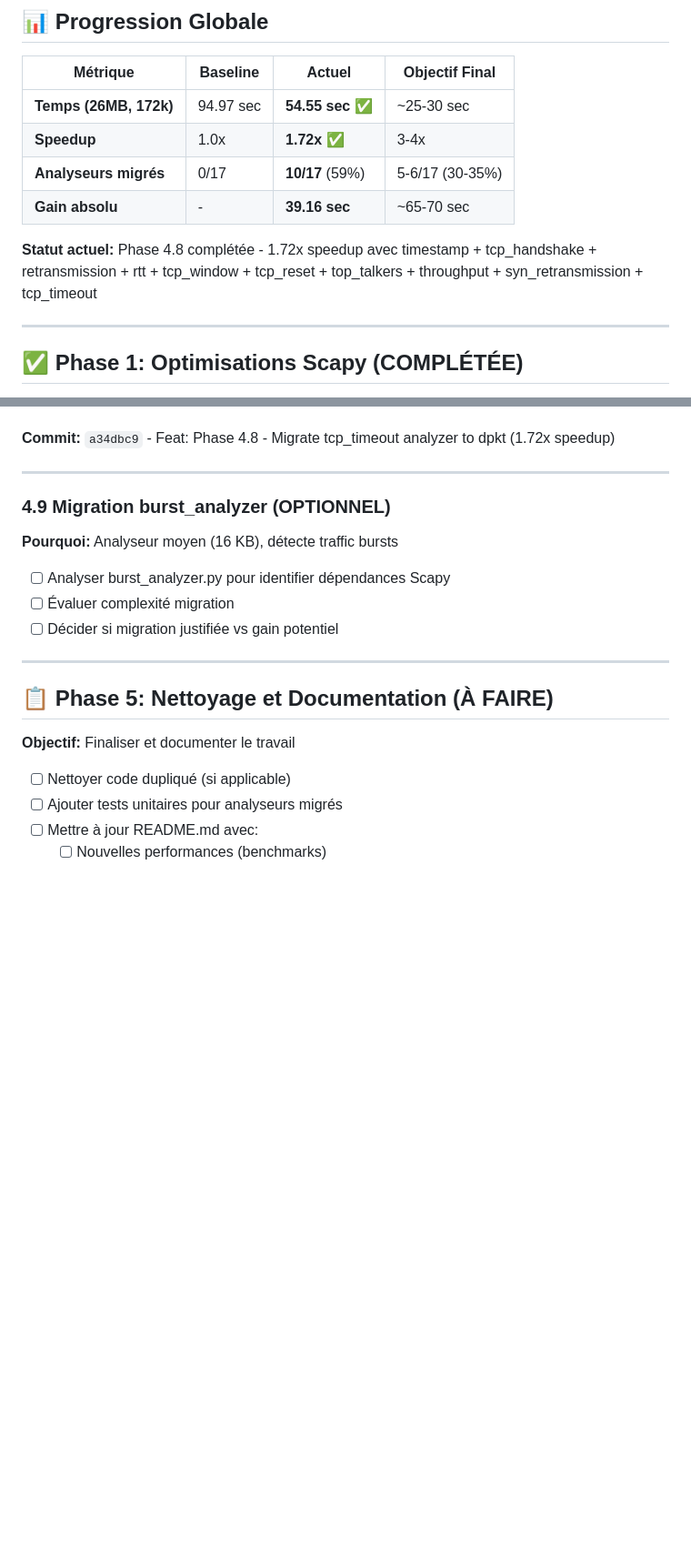
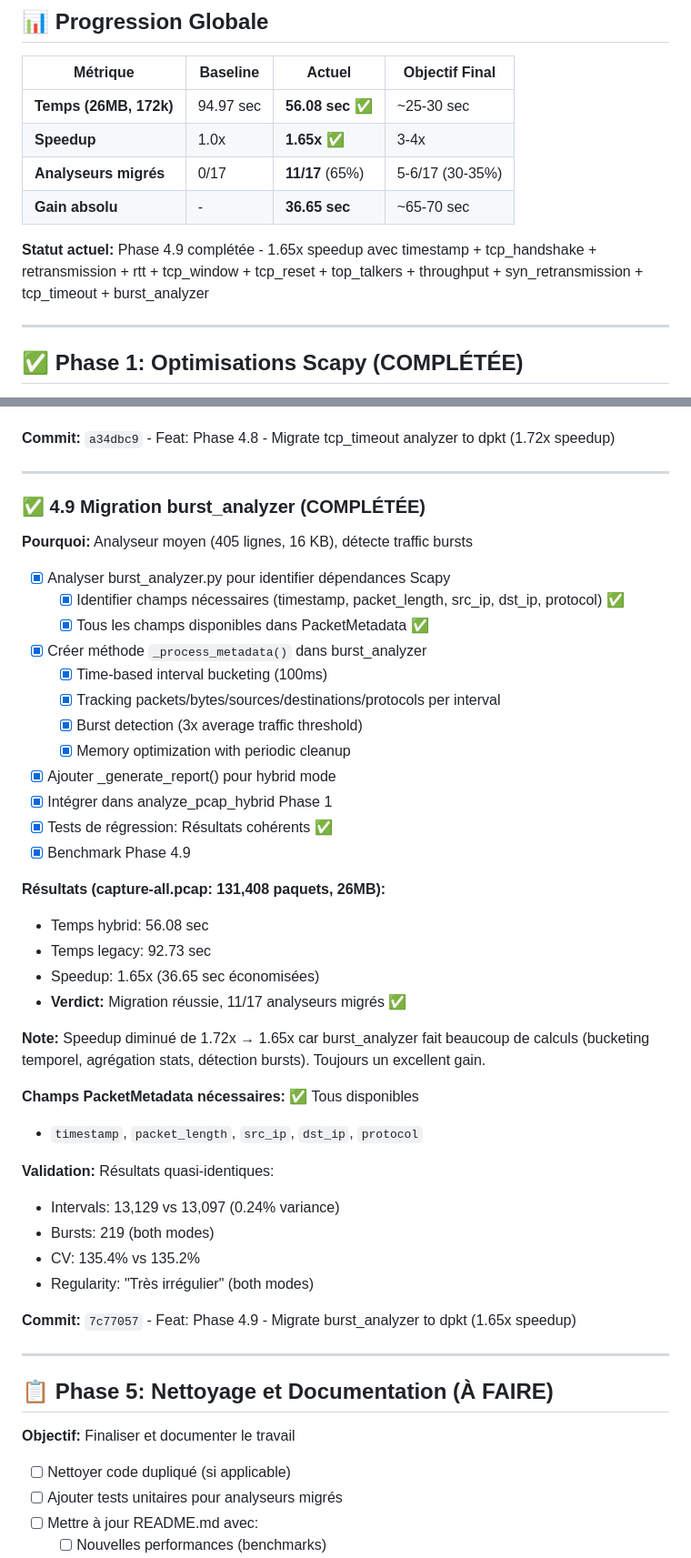
Before and after one commit to MacFlurry/pcap_analyzer, a Markdown page: ROADMAP_OPTIMIZATION.md, 2 parts joined by grey strips. Shown: that part at 91% size. Rendered like a GitHub page; blank space fills up the shorter version.

Commit message:
Docs: Update ROADMAP with Phase 4.9 results (burst_analyzer)

```diff
--- a/ROADMAP_OPTIMIZATION.md
+++ b/ROADMAP_OPTIMIZATION.md
@@ -9,12 +9,12 @@
 
 | Métrique | Baseline | Actuel | Objectif Final |
 |----------|----------|--------|----------------|
-| **Temps (26MB, 172k)** | 94.97 sec | **54.55 sec** ✅ | ~25-30 sec |
-| **Speedup** | 1.0x | **1.72x** ✅ | 3-4x |
-| **Analyseurs migrés** | 0/17 | **10/17** (59%) | 5-6/17 (30-35%) |
-| **Gain absolu** | - | **39.16 sec** | ~65-70 sec |
+| **Temps (26MB, 172k)** | 94.97 sec | **56.08 sec** ✅ | ~25-30 sec |
+| **Speedup** | 1.0x | **1.65x** ✅ | 3-4x |
+| **Analyseurs migrés** | 0/17 | **11/17** (65%) | 5-6/17 (30-35%) |
+| **Gain absolu** | - | **36.65 sec** | ~65-70 sec |
 
-**Statut actuel:** Phase 4.8 complétée - 1.72x speedup avec timestamp + tcp_handshake + retransmission + rtt + tcp_window + tcp_reset + top_talkers + throughput + syn_retransmission + tcp_timeout
+**Statut actuel:** Phase 4.9 complétée - 1.65x speedup avec timestamp + tcp_handshake + retransmission + rtt + tcp_window + tcp_reset + top_talkers + throughput + syn_retransmission + tcp_timeout + burst_analyzer
 
 ---
 
@@ -357,13 +357,42 @@ Petite variance: 58,334 flux (hybrid) vs 58,430 (legacy) = 0.16% différence
 
 ---
 
-### 4.9 Migration burst_analyzer (OPTIONNEL)
+### ✅ 4.9 Migration burst_analyzer (COMPLÉTÉE)
 
-**Pourquoi:** Analyseur moyen (16 KB), détecte traffic bursts
+**Pourquoi:** Analyseur moyen (405 lignes, 16 KB), détecte traffic bursts
 
-- [ ] Analyser burst_analyzer.py pour identifier dépendances Scapy
-- [ ] Évaluer complexité migration
-- [ ] Décider si migration justifiée vs gain potentiel
+- [x] Analyser burst_analyzer.py pour identifier dépendances Scapy
+  - [x] Identifier champs nécessaires (timestamp, packet_length, src_ip, dst_ip, protocol) ✅
+  - [x] Tous les champs disponibles dans PacketMetadata ✅
+- [x] Créer méthode `_process_metadata()` dans burst_analyzer
+  - [x] Time-based interval bucketing (100ms)
+  - [x] Tracking packets/bytes/sources/destinations/protocols per interval
+  - [x] Burst detection (3x average traffic threshold)
+  - [x] Memory optimization with periodic cleanup
+- [x] Ajouter _generate_report() pour hybrid mode
+- [x] Intégrer dans analyze_pcap_hybrid Phase 1
+- [x] Tests de régression: Résultats cohérents ✅
+- [x] Benchmark Phase 4.9
+
+**Résultats (capture-all.pcap: 131,408 paquets, 26MB):**
+- Temps hybrid: 56.08 sec
+- Temps legacy: 92.73 sec
+- Speedup: 1.65x (36.65 sec économisées)
+- **Verdict:** Migration réussie, 11/17 analyseurs migrés ✅
+
+**Note:** Speedup diminué de 1.72x → 1.65x car burst_analyzer fait beaucoup de calculs
+(bucketing temporel, agrégation stats, détection bursts). Toujours un excellent gain.
+
+**Champs PacketMetadata nécessaires:** ✅ Tous disponibles
+- `timestamp`, `packet_length`, `src_ip`, `dst_ip`, `protocol`
+
+**Validation:** Résultats quasi-identiques:
+- Intervals: 13,129 vs 13,097 (0.24% variance)
+- Bursts: 219 (both modes)
+- CV: 135.4% vs 135.2%
+- Regularity: "Très irrégulier" (both modes)
+
+**Commit:** `7c77057` - Feat: Phase 4.9 - Migrate burst_analyzer to dpkt (1.65x speedup)
 
 ---
 
```
Also changed, not shown: other parts of ROADMAP_OPTIMIZATION.md (+3 -2 lines).
